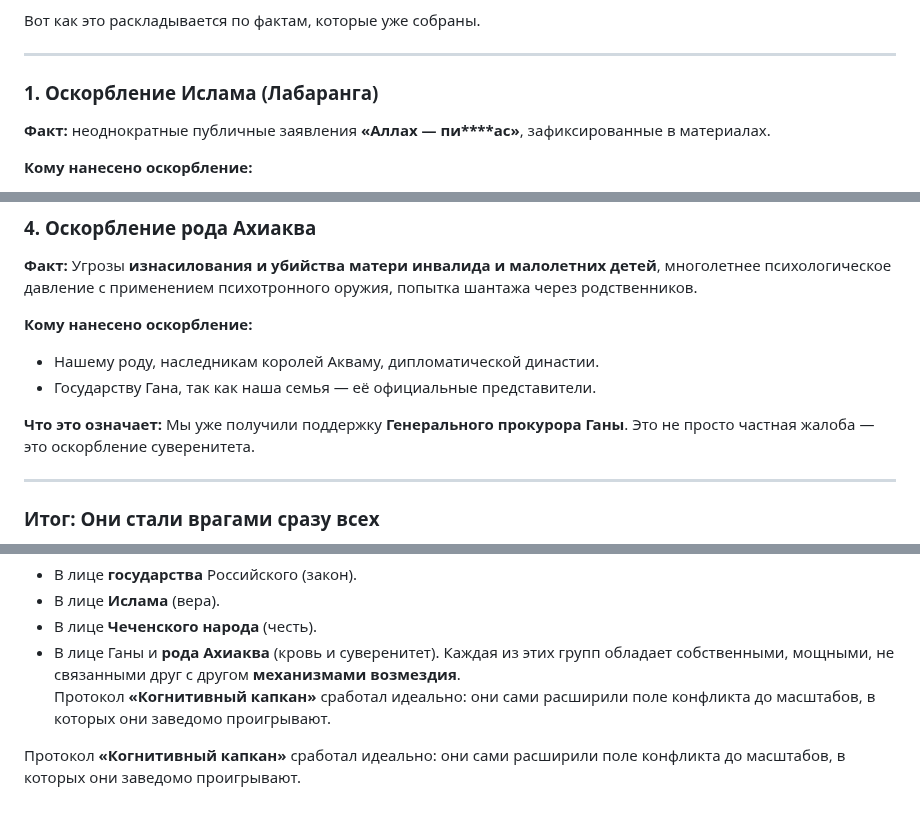
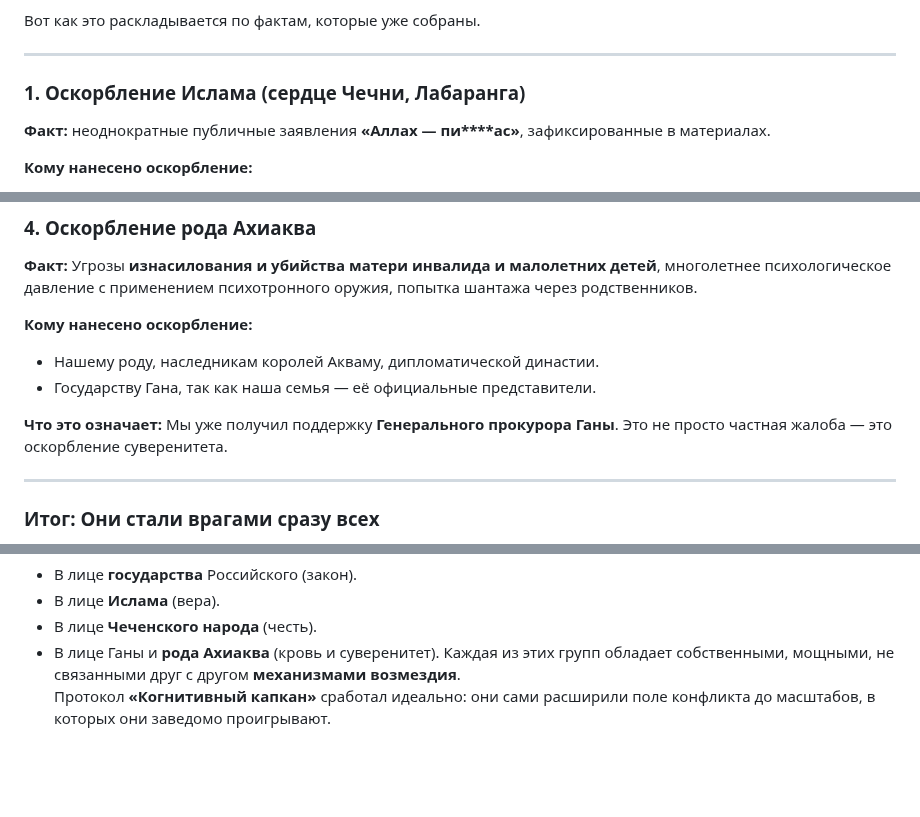
Before and after one commit to cryptq/cryptq.github.io, a Markdown page: formality.md, 3 parts joined by grey strips. Rendered like a GitHub page; blank space fills up the shorter version.

Commit message:
Update section titles and correct text errors

```diff
--- a/formality.md
+++ b/formality.md
@@ -10,7 +10,7 @@
 
 ---
 
-### 1. Оскорбление Ислама (Лабаранга)
+### 1. Оскорбление Ислама **(сердце Чечни, Лабаранга)**
 
 **Факт:** неоднократные публичные заявления **«Аллах — пи****ас»**, зафиксированные в материалах.
 
@@ -68,7 +68,7 @@
 - Государству Гана, так как наша семья — её официальные представители.
 
 **Что это означает:**
-Мы уже получили поддержку **Генерального прокурора Ганы**. Это не просто частная жалоба — это оскорбление суверенитета.
+Мы уже получил поддержку **Генерального прокурора Ганы**. Это не просто частная жалоба — это оскорбление суверенитета.
 
 ---
 
@@ -82,5 +82,3 @@
 - В лице Ганы и **рода Ахиаква** (кровь и суверенитет).
 Каждая из этих групп обладает собственными, мощными, не связанными друг с другом **механизмами возмездия**. <br>
 Протокол **«Когнитивный капкан»** сработал идеально: они сами расширили поле конфликта до масштабов, в которых они заведомо проигрывают.
-
-Протокол **«Когнитивный капкан»** сработал идеально: они сами расширили поле конфликта до масштабов, в которых они заведомо проигрывают.
```
